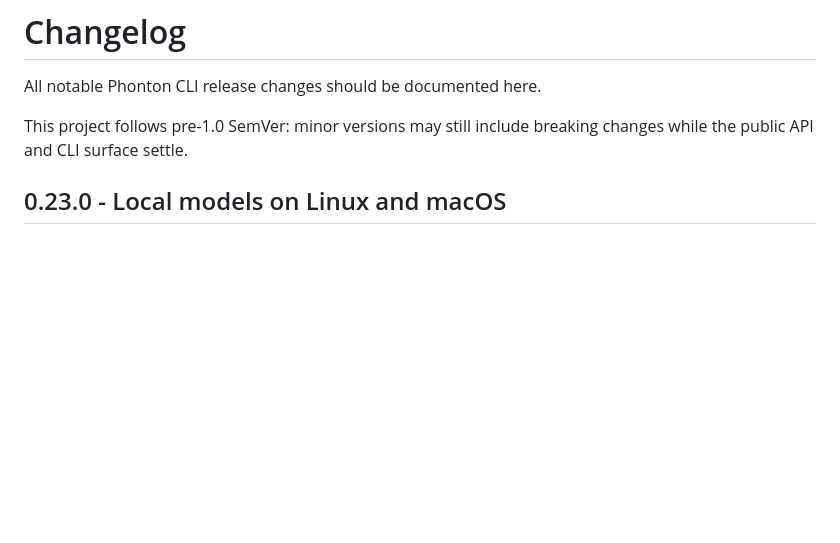
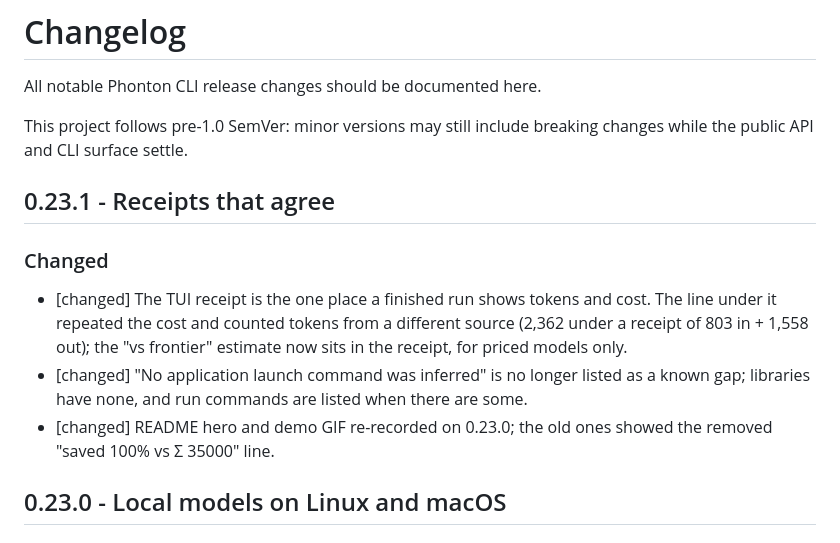
Before and after one commit to phonton-dev/phonton-cli, a Markdown page: CHANGELOG.md, the part around the change. Drawn GitHub-style; blank space fills up the shorter version.

```diff
--- a/CHANGELOG.md
+++ b/CHANGELOG.md
@@ -3,6 +3,20 @@
 All notable Phonton CLI release changes should be documented here.
 
 This project follows pre-1.0 SemVer: minor versions may still include breaking changes while the public API and CLI surface settle.
+
+## 0.23.1 - Receipts that agree
+
+### Changed
+
+- [changed] The TUI receipt is the one place a finished run shows tokens and
+  cost. The line under it repeated the cost and counted tokens from a
+  different source (2,362 under a receipt of 803 in + 1,558 out); the
+  "vs frontier" estimate now sits in the receipt, for priced models only.
+- [changed] "No application launch command was inferred" is no longer
+  listed as a known gap; libraries have none, and run commands are listed
+  when there are some.
+- [changed] README hero and demo GIF re-recorded on 0.23.0; the old ones
+  showed the removed "saved 100% vs Σ 35000" line.
 
 ## 0.23.0 - Local models on Linux and macOS
 
```
Also changed, not shown: README.md (+2 -2 lines), release-notes/v0.23.1.md (added, +32 -0 lines), assets/readme/phonton-cli-hero.png, assets/readme/phonton-demo.gif, 5 other files.
